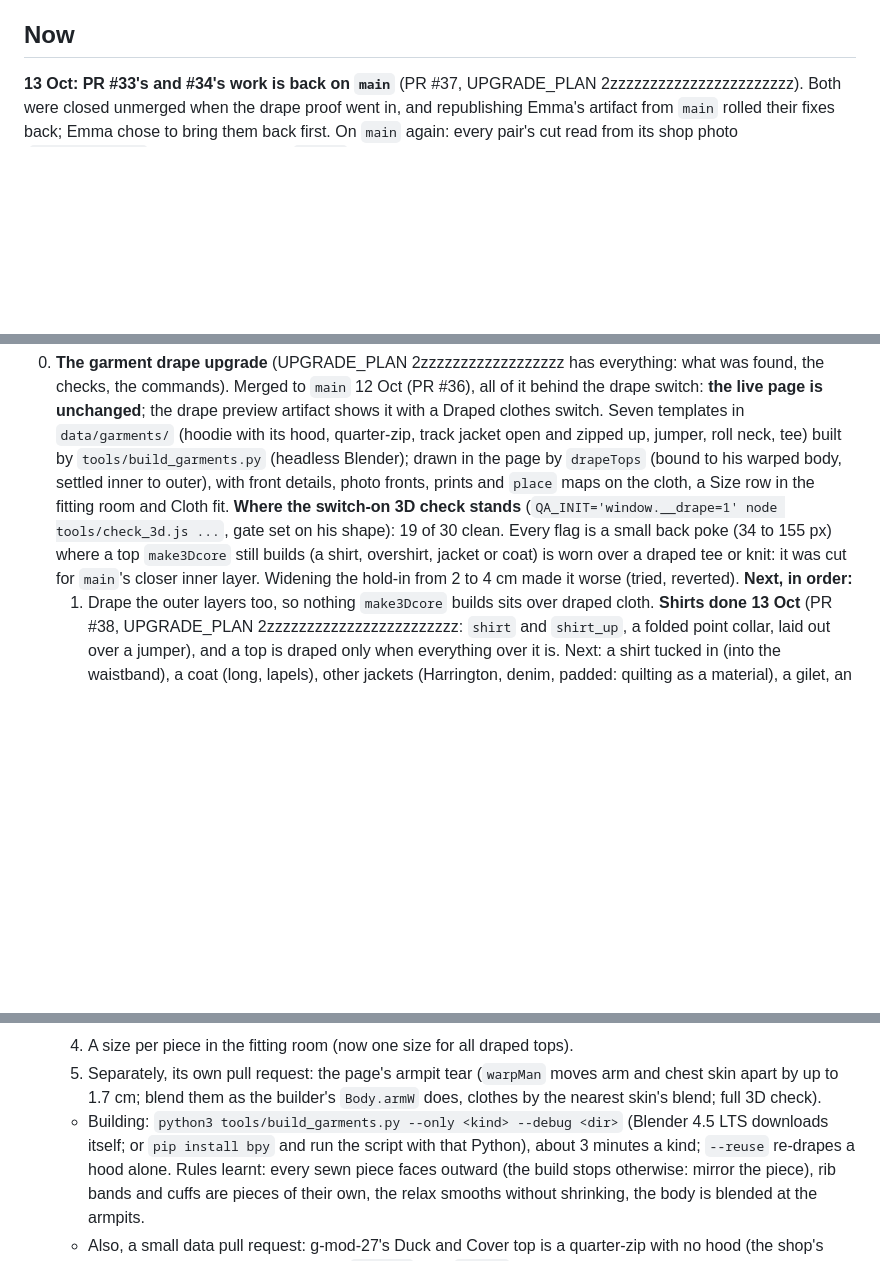
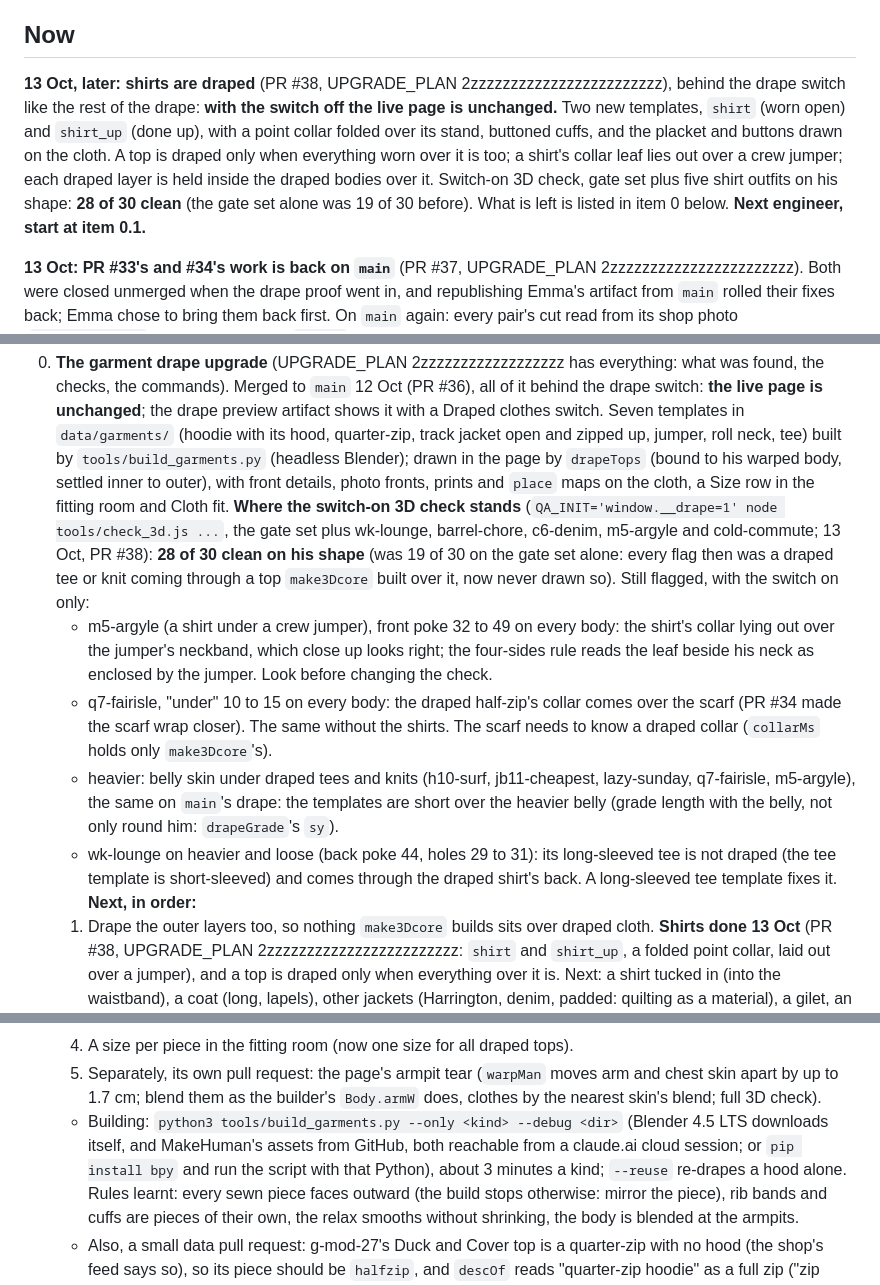
Before and after one commit to emmachilds98-wq/Wardrobe, a Markdown page: STATUS.md, 3 parts joined by grey strips. Rendered like a GitHub page; blank space fills up the shorter version.

Commit message:
Notes for the next engineer: where the shirt drape stands
STATUS.md: what PR #38 did, where the switch-on 3D check stands (28 of 30
on his shape) and each flag left with its cause; the Log line. HANDOFF.md:
the drape's nine kinds and the page's layering rules.

Co-Authored-By: Claude Opus 5.5 <noreply@anthropic.com>
Claude-Session: https://claude.ai/code/session_01BGh4Wv34LqnJMCRwVMFpeU

```diff
--- a/STATUS.md
+++ b/STATUS.md
@@ -19,6 +19,14 @@ The long history and the reasons behind each rule are in `UPGRADE_PLAN.md`; how
   `capabilities`.
 
 ## Now
+
+**13 Oct, later: shirts are draped** (PR #38, UPGRADE_PLAN 2zzzzzzzzzzzzzzzzzzzzzzzz), behind the drape switch like
+the rest of the drape: **with the switch off the live page is unchanged.** Two new templates, `shirt` (worn open) and
+`shirt_up` (done up), with a point collar folded over its stand, buttoned cuffs, and the placket and buttons drawn on
+the cloth. A top is draped only when everything worn over it is too; a shirt's collar leaf lies out over a crew
+jumper; each draped layer is held inside the draped bodies over it. Switch-on 3D check, gate set plus five shirt
+outfits on his shape: **28 of 30 clean** (the gate set alone was 19 of 30 before). What is left is listed in item 0
+below. **Next engineer, start at item 0.1.**
 
 **13 Oct: PR #33's and #34's work is back on `main`** (PR #37, UPGRADE_PLAN 2zzzzzzzzzzzzzzzzzzzzzzz). Both were
 closed unmerged when the drape proof went in, and republishing Emma's artifact from `main` rolled their fixes back; Emma
@@ -47,10 +55,21 @@ of the jacket's armholes on the bigger bodies. **Without the switch the page is
    its hood, quarter-zip, track jacket open and zipped up, jumper, roll neck, tee) built by `tools/build_garments.py`
    (headless Blender); drawn in the page by `drapeTops` (bound to his warped body, settled inner to outer), with front
    details, photo fronts, prints and `place` maps on the cloth, a Size row in the fitting room and Cloth fit.
-   **Where the switch-on 3D check stands** (`QA_INIT='window.__drape=1' node tools/check_3d.js ...`, gate set on his
-   shape): 19 of 30 clean. Every flag is a small back poke (34 to 155 px) where a top `make3Dcore` still builds (a
-   shirt, overshirt, jacket or coat) is worn over a draped tee or knit: it was cut for `main`'s closer inner layer.
-   Widening the hold-in from 2 to 4 cm made it worse (tried, reverted).
+   **Where the switch-on 3D check stands** (`QA_INIT='window.__drape=1' node tools/check_3d.js ...`, the gate set plus
+   wk-lounge, barrel-chore, c6-denim, m5-argyle and cold-commute; 13 Oct, PR #38): **28 of 30 clean on his shape** (was
+   19 of 30 on the gate set alone: every flag then was a draped tee or knit coming through a top `make3Dcore` built over
+   it, now never drawn so). Still flagged, with the switch on only:
+   - m5-argyle (a shirt under a crew jumper), front poke 32 to 49 on every body: the shirt's collar lying out over the
+     jumper's neckband, which close up looks right; the four-sides rule reads the leaf beside his neck as enclosed by
+     the jumper. Look before changing the check.
+   - q7-fairisle, "under" 10 to 15 on every body: the draped half-zip's collar comes over the scarf (PR #34 made the
+     scarf wrap closer). The same without the shirts. The scarf needs to know a draped collar (`collarMs` holds only
+     `make3Dcore`'s).
+   - heavier: belly skin under draped tees and knits (h10-surf, jb11-cheapest, lazy-sunday, q7-fairisle, m5-argyle),
+     the same on `main`'s drape: the templates are short over the heavier belly (grade length with the belly, not
+     only round him: `drapeGrade`'s `sy`).
+   - wk-lounge on heavier and loose (back poke 44, holes 29 to 31): its long-sleeved tee is not draped (the tee
+     template is short-sleeved) and comes through the draped shirt's back. A long-sleeved tee template fixes it.
    **Next, in order:**
    1. Drape the outer layers too, so nothing `make3Dcore` builds sits over draped cloth. **Shirts done 13 Oct** (PR #38,
       UPGRADE_PLAN 2zzzzzzzzzzzzzzzzzzzzzzzz: `shirt` and `shirt_up`, a folded point collar, laid out over a jumper),
@@ -65,7 +84,8 @@ of the jacket's armholes on the bigger bodies. **Without the switch the page is
    4. A size per piece in the fitting room (now one size for all draped tops).
    5. Separately, its own pull request: the page's armpit tear (`warpMan` moves arm and chest skin apart by up to
       1.7 cm; blend them as the builder's `Body.armW` does, clothes by the nearest skin's blend; full 3D check).
-   - Building: `python3 tools/build_garments.py --only <kind> --debug <dir>` (Blender 4.5 LTS downloads itself; or
+   - Building: `python3 tools/build_garments.py --only <kind> --debug <dir>` (Blender 4.5 LTS downloads itself, and
+     MakeHuman's assets from GitHub, both reachable from a claude.ai cloud session; or
      `pip install bpy` and run the script with that Python), about 3 minutes a kind; `--reuse` re-drapes a hood alone.
      Rules learnt: every sewn piece faces outward (the build stops otherwise: mirror the piece), rib bands and cuffs are
      pieces of their own, the relax smooths without shrinking, the body is blended at the armpits.
```
Also changed, not shown: other parts of STATUS.md (+1 -0 lines), HANDOFF.md (+6 -2 lines).
